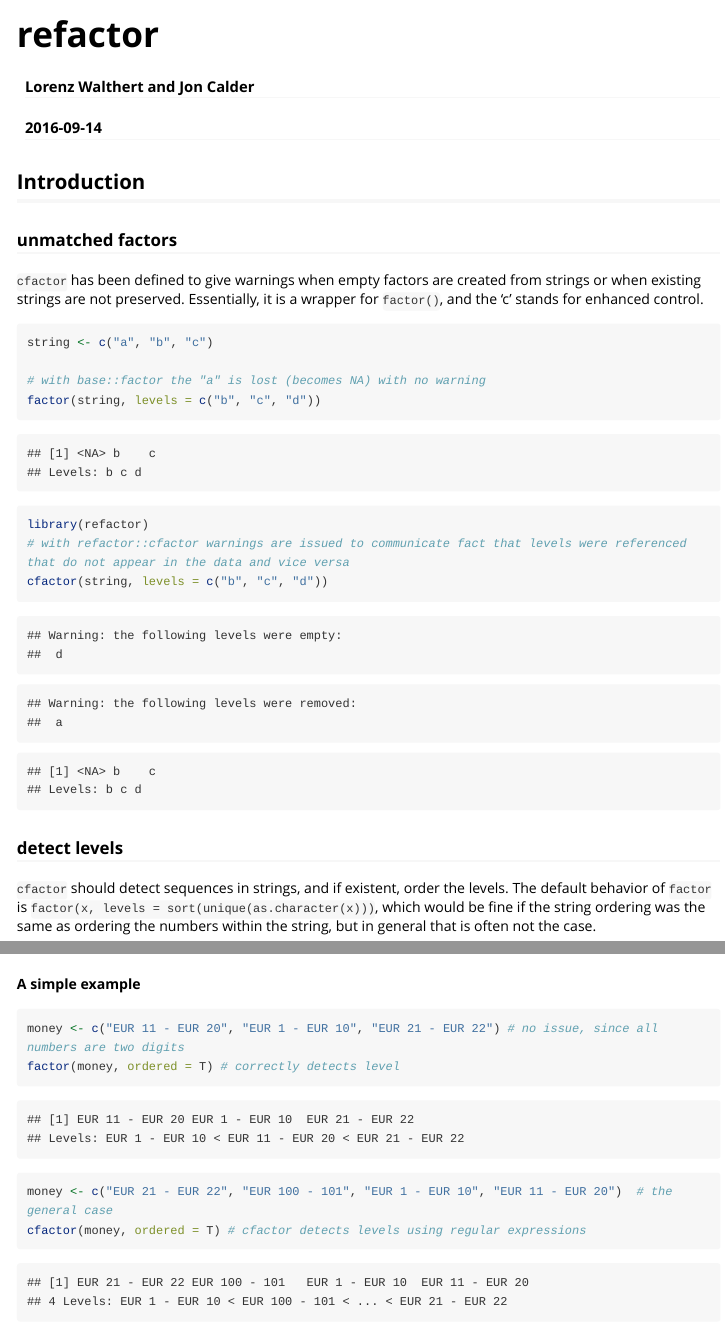
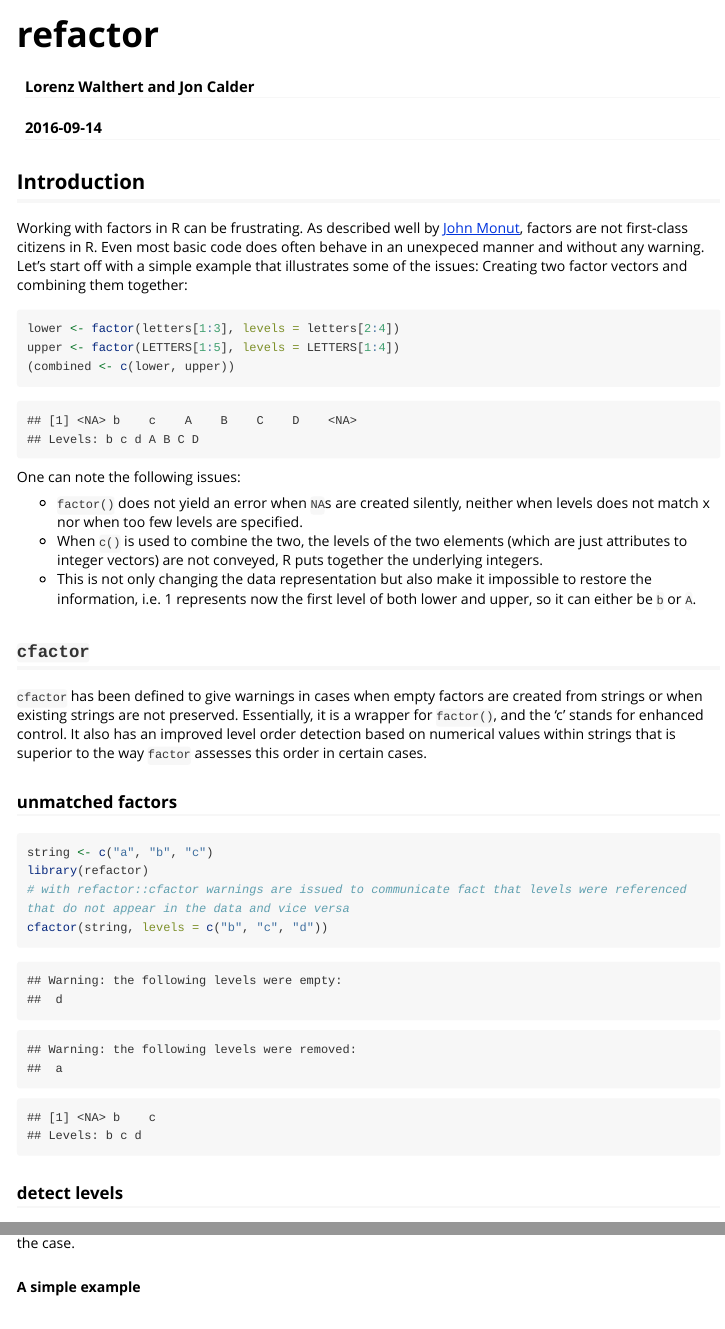
Before and after one commit to jonmcalder/refactor, an R Markdown document (vignettes/refactor.Rmd): the page in a window 1100 px wide, from its top, and a second part further down, joined at a grey line. Rendered offline with R 4.5, knitr and Pandoc, with nearby package versions; code that draws random numbers runs with fixed seeds of ours; some code elsewhere in the file could not run offline; long lines of code are wrapped.

Commit message:
add introduction to vignette

````diff
--- a/vignettes/refactor.Rmd
+++ b/vignettes/refactor.Rmd
@@ -12,21 +12,34 @@ vignette: >
 
 ## Introduction
 
+Working with factors in R can be frustrating. As described well by [John Monut](http://www.win-vector.com/blog/2014/09/factors-are-not-first-class-citizens-in-r/), factors are not first-class citizens in R. Even most basic code does often behave in an unexpeced manner and without any warning. Let's start off with a simple example that illustrates some of the issues: Creating two factor vectors and combining them together:
+
+```{r}
+lower <- factor(letters[1:3], levels = letters[2:4])
+upper <- factor(LETTERS[1:5], levels = LETTERS[1:4])
+(combined <- c(lower, upper))
+```
+
+
+One can note the following issues:
+
+* `factor()` does not yield an error when `NA`s are created silently, neither when levels does not match x nor when too few levels are specified.
+* When `c()` is used to combine the two, the levels of the two elements (which are just attributes to integer vectors) are not conveyed, R puts together the underlying integers.
+* This is not only changing the data representation but also make it impossible to restore the information, i.e. 1 represents now the first level of both lower and upper, so it can either be `b` or `A`.
+
+## `cfactor`
+`cfactor` has been defined to give warnings in cases when empty factors are created from strings or when existing strings are not preserved. Essentially, it is a wrapper for `factor()`, and the 'c' stands for enhanced control. It also has an improved level order detection based on numerical values within strings that is superior to the way `factor` assesses this order in certain cases.
+
 ### unmatched factors
-`cfactor` has been defined to give warnings when empty factors are created from strings or when existing strings are not preserved. Essentially, it is a wrapper for `factor()`, and the 'c' stands for enhanced control.
 ```{r}
 string <- c("a", "b", "c")
-
-# with base::factor the "a" is lost (becomes NA) with no warning
-factor(string, levels = c("b", "c", "d"))
-
 library(refactor)
 # with refactor::cfactor warnings are issued to communicate fact that levels were referenced that do not appear in the data and vice versa
 cfactor(string, levels = c("b", "c", "d"))
 ```
 
 ### detect levels
-`cfactor` should detect sequences in strings, and if existent, order the levels. The default behavior of `factor` is
+`cfactor` should detect sequences in strings if the argument `ordered` is set to `TRUE` order the levels. The default behavior of `factor` is
 `factor(x, levels = sort(unique(as.character(x)))`, which would be fine if the string ordering was the same as ordering the numbers within the string, but in general that is often not the case.
 
 \
````
Also changed, not shown: vignettes/refactor.html (added).
